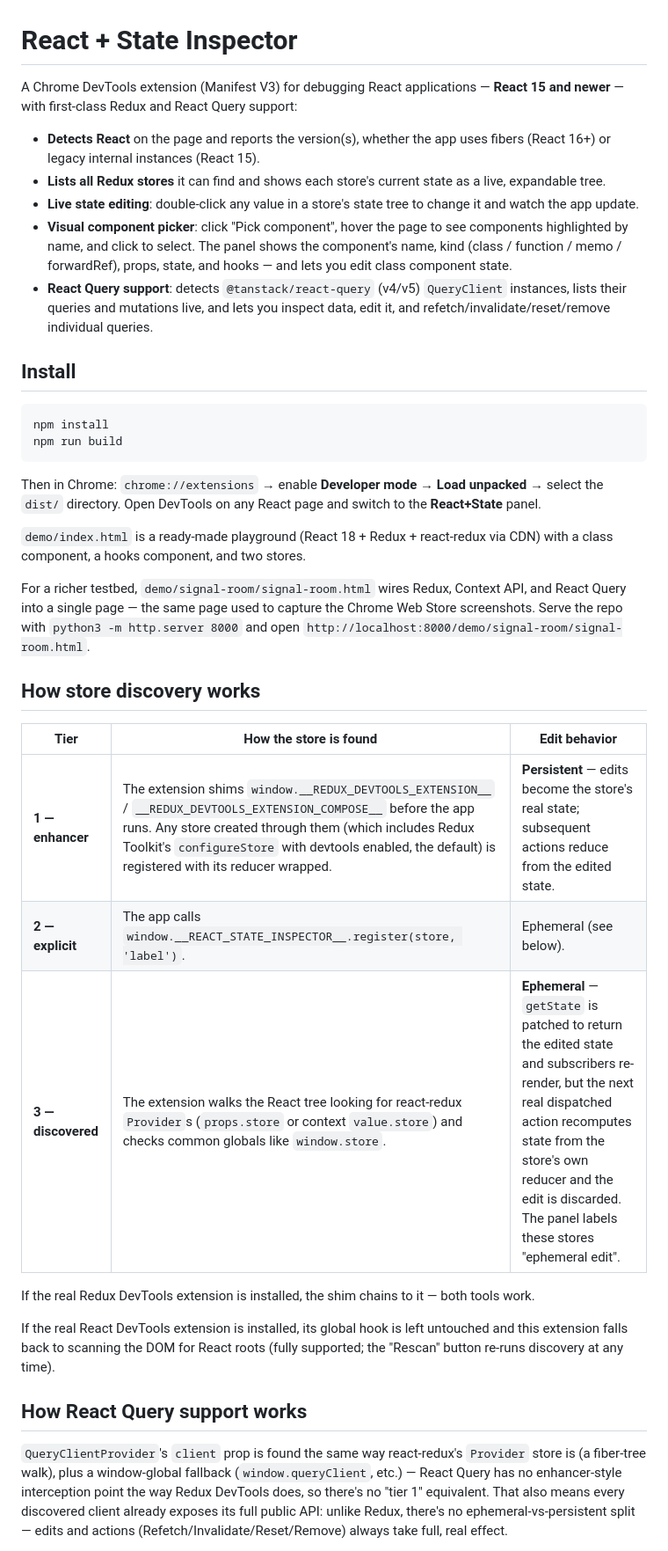
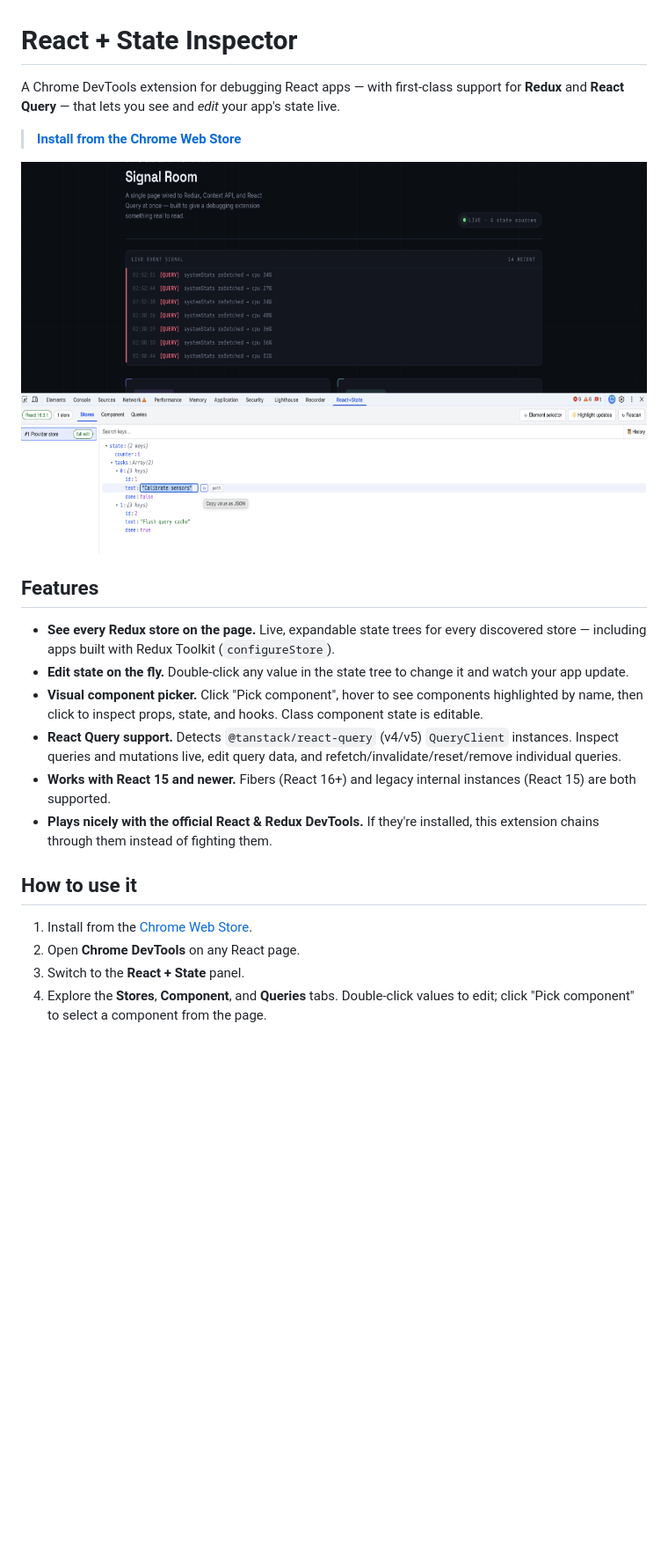
Before and after one commit to tom31415/react-state-chrome-extension, a Markdown page: README.md, the part around one of its changes. Shown at 88% size. Rendered like a GitHub page; blank space fills up the shorter version.

````diff
--- a/README.md
+++ b/README.md
@@ -1,61 +1,34 @@
 # React + State Inspector
 
-A Chrome DevTools extension (Manifest V3) for debugging React applications — **React 15
-and newer** — with first-class Redux and React Query support:
+A Chrome DevTools extension for debugging React apps — with first-class support for
+**Redux** and **React Query** — that lets you see and *edit* your app's state live.
 
-- **Detects React** on the page and reports the version(s), whether the app uses fibers
-  (React 16+) or legacy internal instances (React 15).
-- **Lists all Redux stores** it can find and shows each store's current state as a live,
-  expandable tree.
-- **Live state editing**: double-click any value in a store's state tree to change it and
-  watch the app update.
-- **Visual component picker**: click "Pick component", hover the page to see components
-  highlighted by name, and click to select. The panel shows the component's name, kind
-  (class / function / memo / forwardRef), props, state, and hooks — and lets you edit
-  class component state.
-- **React Query support**: detects `@tanstack/react-query` (v4/v5) `QueryClient` instances,
-  lists their queries and mutations live, and lets you inspect data, edit it, and
+> **[Install from the Chrome Web Store](TODO(cws-url))**
+
+![Stores tab showing a Redux store's live state tree](store-assets/screenshot-1-stores-1280x800.png)
+
+## Features
+
+- **See every Redux store on the page.** Live, expandable state trees for every
+  discovered store — including apps built with Redux Toolkit (`configureStore`).
+- **Edit state on the fly.** Double-click any value in the state tree to change it and
+  watch your app update.
+- **Visual component picker.** Click "Pick component", hover to see components
+  highlighted by name, then click to inspect props, state, and hooks. Class component
+  state is editable.
+- **React Query support.** Detects `@tanstack/react-query` (v4/v5) `QueryClient`
+  instances. Inspect queries and mutations live, edit query data, and
   refetch/invalidate/reset/remove individual queries.
+- **Works with React 15 and newer.** Fibers (React 16+) and legacy internal instances
+  (React 15) are both supported.
+- **Plays nicely with the official React & Redux DevTools.** If they're installed, this
+  extension chains through them instead of fighting them.
 
-## Install
+## How to use it
 
-```bash
-npm install
-npm run build
-```
+1. Install from the [Chrome Web Store](TODO(cws-url)).
+2. Open **Chrome DevTools** on any React page.
+3. Switch to the **React + State** panel.
+4. Explore the **Stores**, **Component**, and **Queries** tabs. Double-click values to
+   edit; click "Pick component" to select a component from the page.
 
-Then in Chrome: `chrome://extensions` → enable **Developer mode** → **Load unpacked** →
-select the `dist/` directory. Open DevTools on any React page and switch to the
-**React+State** panel.
-
-`demo/index.html` is a ready-made playground (React 18 + Redux + react-redux via CDN)
-with a class component, a hooks component, and two stores.
-
-For a richer testbed, `demo/signal-room/signal-room.html` wires Redux, Context API,
-and React Query into a single page — the same page used to capture the Chrome Web
-Store screenshots. Serve the repo with `python3 -m http.server 8000` and open
-`http://localhost:8000/demo/signal-room/signal-room.html`.
-
-## How store discovery works
-
-| Tier | How the store is found | Edit behavior |
-|------|------------------------|---------------|
-| **1 — enhancer** | The extension shims `window.__REDUX_DEVTOOLS_EXTENSION__` / `__REDUX_DEVTOOLS_EXTENSION_COMPOSE__` before the app runs. Any store created through them (which includes Redux Toolkit's `configureStore` with devtools enabled, the default) is registered with its reducer wrapped. | **Persistent** — edits become the store's real state; subsequent actions reduce from the edited state. |
-| **2 — explicit** | The app calls `window.__REACT_STATE_INSPECTOR__.register(store, 'label')`. | Ephemeral (see below). |
-| **3 — discovered** | The extension walks the React tree looking for react-redux `Provider`s (`props.store` or context `value.store`) and checks common globals like `window.store`. | **Ephemeral** — `getState` is patched to return the edited state and subscribers re-render, but the next real dispatched action recomputes state from the store's own reducer and the edit is discarded. The panel labels these stores "ephemeral edit". |
-
-If the real Redux DevTools extension is installed, the shim chains to it — both tools work.
-
-If the real React DevTools extension is installed, its global hook is left untouched and
-this extension falls back to scanning the DOM for React roots (fully supported; the
-"Rescan" button re-runs discovery at any time).
-
-## How React Query support works
-
-`QueryClientProvider`'s `client` prop is found the same way react-redux's `Provider` store
-is (a fiber-tree walk), plus a window-global fallback (`window.queryClient`, etc.) — React
-Query has no enhancer-style interception point the way Redux DevTools does, so there's no
-"tier 1" equivalent. That also means every discovered client already exposes its full public
-API: unlike Redux, there's no ephemeral-vs-persistent split — edits and actions
-(Refetch/Invalidate/Reset/Remove) always take full, real effect.
-
````
Also changed, not shown: other parts of README.md (+32 -74 lines), docs/DEVELOPMENT.md (added, +104 -0 lines).
